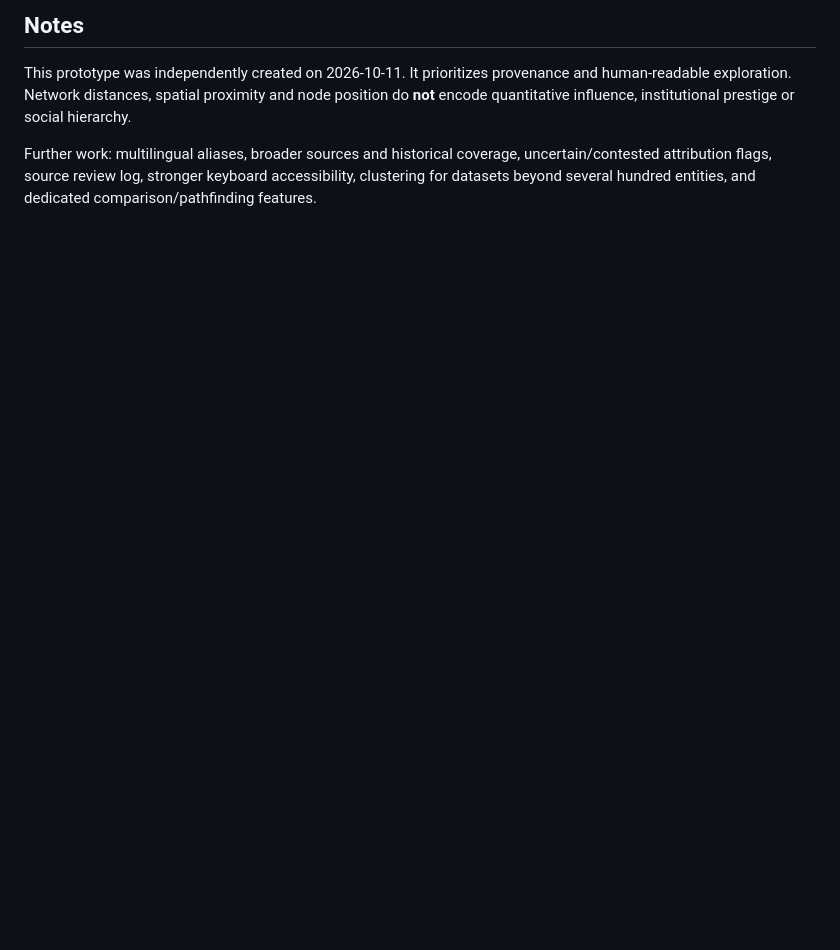
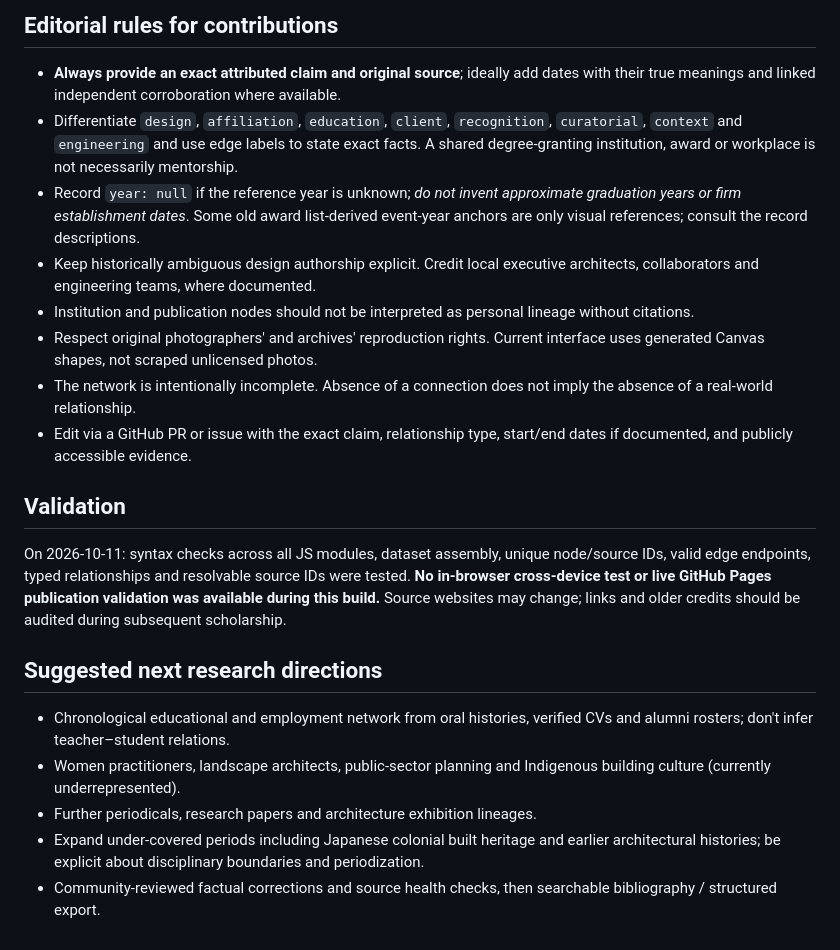
Before and after one commit to arc-hao-0215/arc-hao-0215.github.io, a Markdown page: taiwan-architecture-atlas/README.md, the part around one of its changes. Drawn GitHub-style; blank space fills up the shorter version.

Commit message:
Update atlas documentation for dense full-canvas edition with 364 entities and scholarly methodology

```diff
--- a/taiwan-architecture-atlas/README.md
+++ b/taiwan-architecture-atlas/README.md
@@ -45,6 +57,23 @@ GitHub Pages is already used by the owner repository. After a commit appears on
 
-## Notes
+## Editorial rules for contributions
 
-This prototype was independently created on 2026-10-11. It prioritizes provenance and human-readable exploration. Network distances, spatial proximity and node position do **not** encode quantitative influence, institutional prestige or social hierarchy.
+- **Always provide an exact attributed claim and original source**; ideally add dates with their true meanings and linked independent corroboration where available.
+- Differentiate `design`, `affiliation`, `education`, `client`, `recognition`, `curatorial`, `context` and `engineering` and use edge labels to state exact facts. A shared degree-granting institution, award or workplace is not necessarily mentorship.
+- Record `year: null` if the reference year is unknown; *do not invent approximate graduation years or firm establishment dates*. Some old award list-derived event-year anchors are only visual references; consult the record descriptions.
+- Keep historically ambiguous design authorship explicit. Credit local executive architects, collaborators and engineering teams, where documented.
+- Institution and publication nodes should not be interpreted as personal lineage without citations.
+- Respect original photographers' and archives' reproduction rights. Current interface uses generated Canvas shapes, not scraped unlicensed photos.
+- The network is intentionally incomplete. Absence of a connection does not imply the absence of a real-world relationship.
+- Edit via a GitHub PR or issue with the exact claim, relationship type, start/end dates if documented, and publicly accessible evidence.
 
-Further work: multilingual aliases, broader sources and historical coverage, uncertain/contested attribution flags, source review log, stronger keyboard accessibility, clustering for datasets beyond several hundred entities, and dedicated comparison/pathfinding features.
+## Validation
+
+On 2026-10-11: syntax checks across all JS modules, dataset assembly, unique node/source IDs, valid edge endpoints, typed relationships and resolvable source IDs were tested. **No in-browser cross-device test or live GitHub Pages publication validation was available during this build.** Source websites may change; links and older credits should be audited during subsequent scholarship.
+
+## Suggested next research directions
+
+- Chronological educational and employment network from oral histories, verified CVs and alumni rosters; don't infer teacher–student relations.
+- Women practitioners, landscape architects, public-sector planning and Indigenous building culture (currently underrepresented).
+- Further periodicals, research papers and architecture exhibition lineages.
+- Expand under-covered periods including Japanese colonial built heritage and earlier architectural histories; be explicit about disciplinary boundaries and periodization.
+- Community-reviewed factual corrections and source health checks, then searchable bibliography / structured export.
```
Also changed, not shown: other parts of taiwan-architecture-atlas/README.md (+41 -29 lines).
